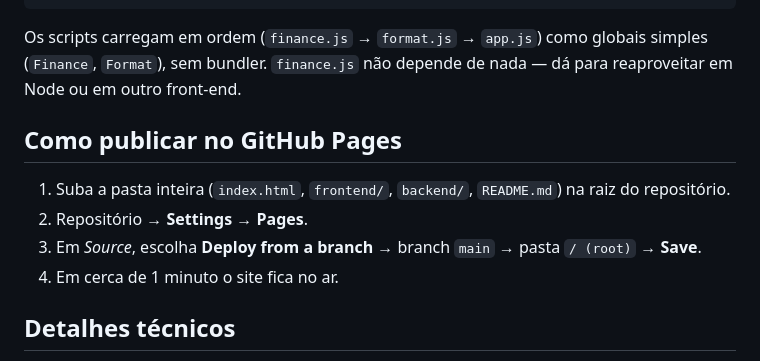
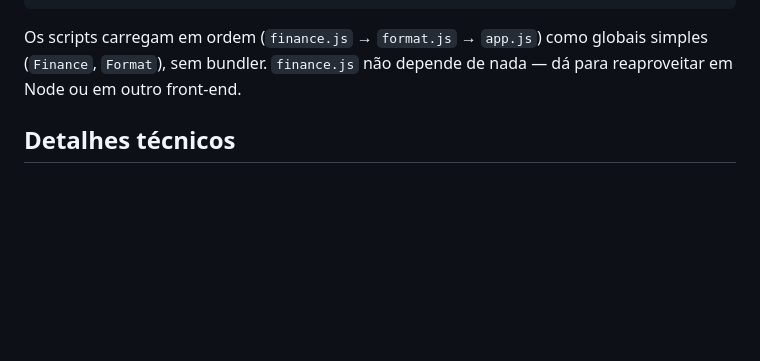
Before and after one commit to financialexperts/Calculadora-Financeira, a Markdown page: README.md, the part around the change. Rendered like a GitHub page; blank space fills up the shorter version.

Commit message:
Atualização no README do sistema

```diff
--- a/README.md
+++ b/README.md
@@ -73,13 +73,6 @@ backend/
 
 Os scripts carregam em ordem (`finance.js` → `format.js` → `app.js`) como globais simples (`Finance`, `Format`), sem bundler. `finance.js` não depende de nada — dá para reaproveitar em Node ou em outro front-end.
 
-## Como publicar no GitHub Pages
-
-1. Suba a pasta inteira (`index.html`, `frontend/`, `backend/`, `README.md`) na raiz do repositório.
-2. Repositório → **Settings** → **Pages**.
-3. Em *Source*, escolha **Deploy from a branch** → branch `main` → pasta `/ (root)` → **Save**.
-4. Em cerca de 1 minuto o site fica no ar.
-
 ## Detalhes técnicos
 
 - HTML + CSS + JavaScript puro, sem build nem framework.
```
